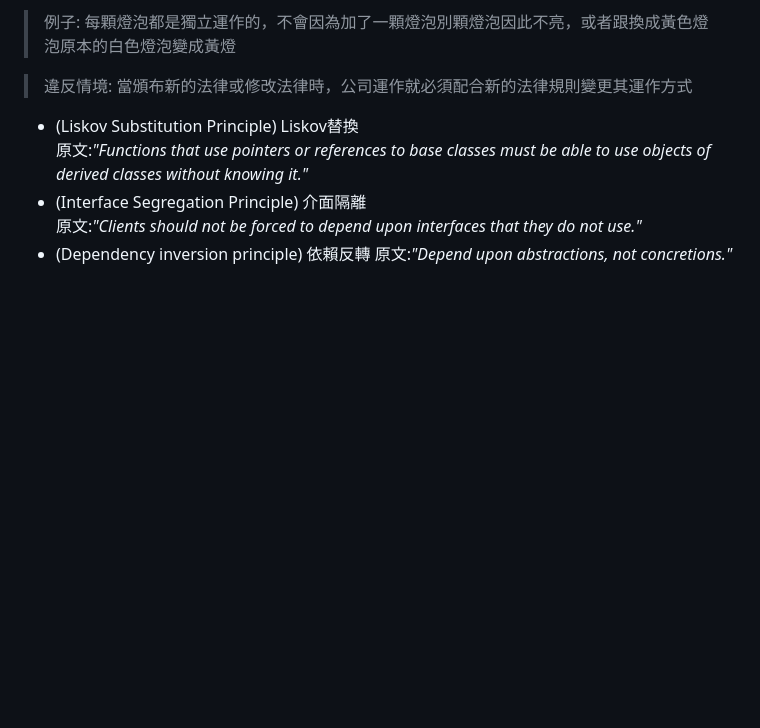
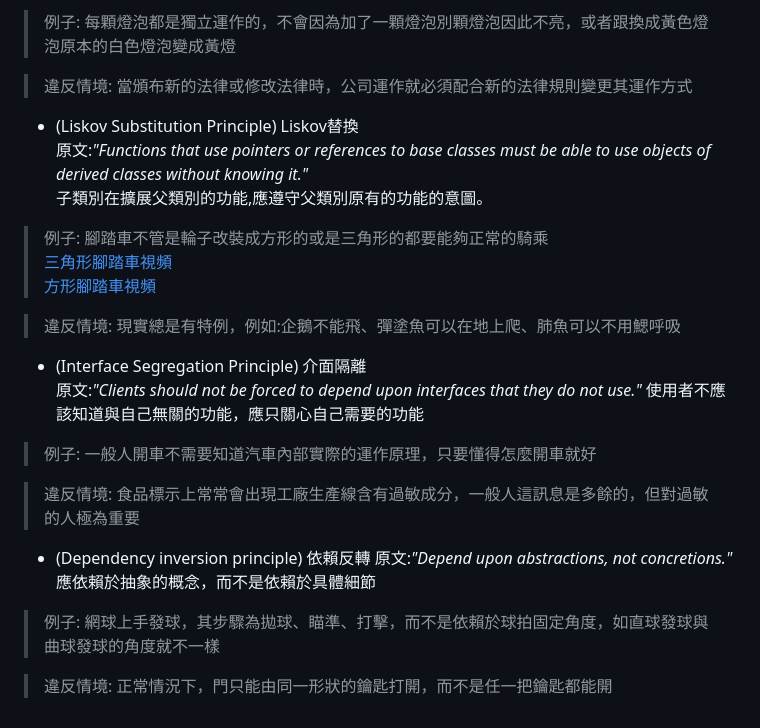
Before and after one commit to linchuen/DesignPattern, a Markdown page: README.md, the part around the change. GitHub-like rendering; blank space fills up the shorter version.

Commit message:
完成剩餘SOLID說明

```diff
--- a/README.md
+++ b/README.md
@@ -49,10 +49,27 @@
 
 >例子: 每顆燈泡都是獨立運作的，不會因為加了一顆燈泡別顆燈泡因此不亮，或者跟換成黃色燈泡原本的白色燈泡變成黃燈
 
-> 違反情境: 當頒布新的法律或修改法律時，公司運作就必須配合新的法律規則變更其運作方式
+>違反情境: 當頒布新的法律或修改法律時，公司運作就必須配合新的法律規則變更其運作方式
 - (Liskov Substitution Principle) Liskov替換
 原文:*"Functions that use pointers or references to base classes must be able to use objects of derived classes without knowing it."*
+子類別在擴展父類別的功能,應遵守父類別原有的功能的意圖。
+
+>例子: 腳踏車不管是輪子改裝成方形的或是三角形的都要能夠正常的騎乘
+> [三角形腳踏車視頻](https://www.youtube.com/watch?v=Q6SaDFYw1Fc)
+>[方形腳踏車視頻](https://www.youtube.com/shorts/MDCXoEqM-iQ)
+
+>違反情境: 現實總是有特例，例如:企鵝不能飛、彈塗魚可以在地上爬、肺魚可以不用鰓呼吸
 - (Interface Segregation Principle) 介面隔離
 原文:*"Clients should not be forced to depend upon interfaces that they do not use."*
+使用者不應該知道與自己無關的功能，應只關心自己需要的功能
+
+>例子: 一般人開車不需要知道汽車內部實際的運作原理，只要懂得怎麼開車就好
+
+>違反情境: 食品標示上常常會出現工廠生產線含有過敏成分，一般人這訊息是多餘的，但對過敏的人極為重要
 - (Dependency inversion principle) 依賴反轉
 原文:*"Depend upon abstractions, not concretions."*
+應依賴於抽象的概念，而不是依賴於具體細節
+
+>例子: 網球上手發球，其步驟為拋球、瞄準、打擊，而不是依賴於球拍固定角度，如直球發球與曲球發球的角度就不一樣
+
+>違反情境: 正常情況下，門只能由同一形狀的鑰匙打開，而不是任一把鑰匙都能開
```
